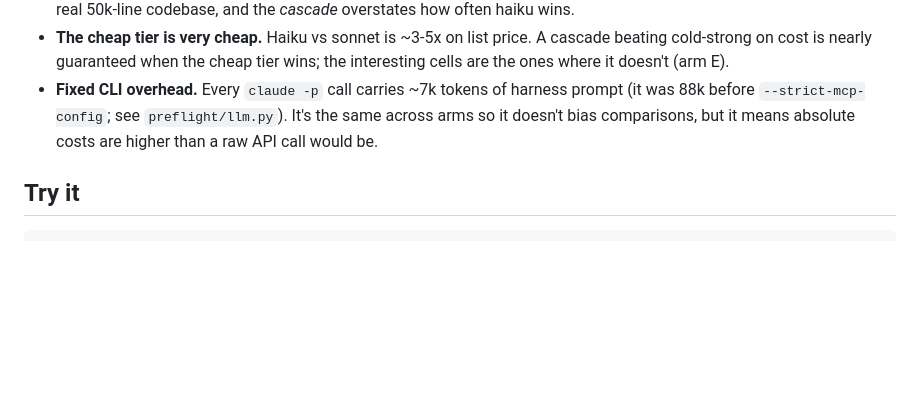
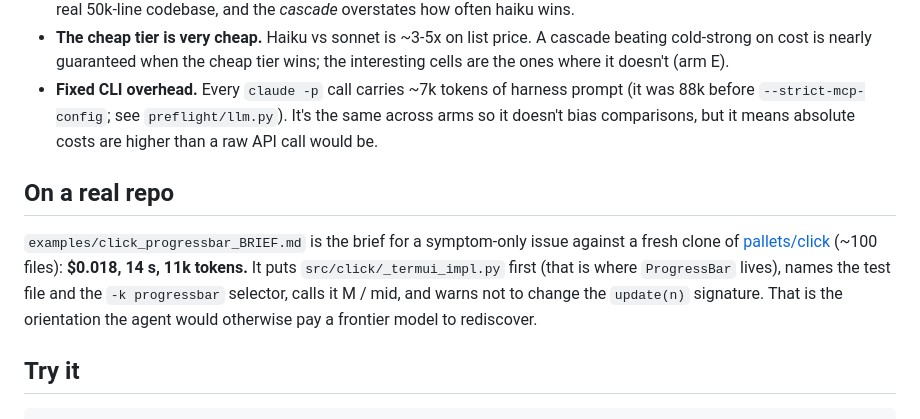
Before and after one commit to zakaria17amir/preflight-agent, a Markdown page: README.md, the part around the change. Drawn GitHub-style; blank space fills up the shorter version.

Commit message:
examples: brief on pallets/click
Co-Authored-By: Devin <158243242+devin-ai-integration[bot]@users.noreply.github.com>

````diff
--- a/README.md
+++ b/README.md
@@ -80,6 +80,14 @@ Full per-run records with briefs, handoffs, diffs and test output: `bench/result
   `--strict-mcp-config`; see `preflight/llm.py`). It's the same across arms so it doesn't bias comparisons,
   but it means absolute costs are higher than a raw API call would be.
 
+## On a real repo
+
+`examples/click_progressbar_BRIEF.md` is the brief for a symptom-only issue against a fresh clone of
+[pallets/click](https://github.com/pallets/click) (~100 files): **$0.018, 14 s, 11k tokens.** It puts
+`src/click/_termui_impl.py` first (that is where `ProgressBar` lives), names the test file and the `-k progressbar`
+selector, calls it M / mid, and warns not to change the `update(n)` signature. That is the orientation the agent
+would otherwise pay a frontier model to rediscover.
+
 ## Try it
 
 ```bash
````
Also changed, not shown: examples/click_progressbar_BRIEF.md (added, +32 -0 lines).
